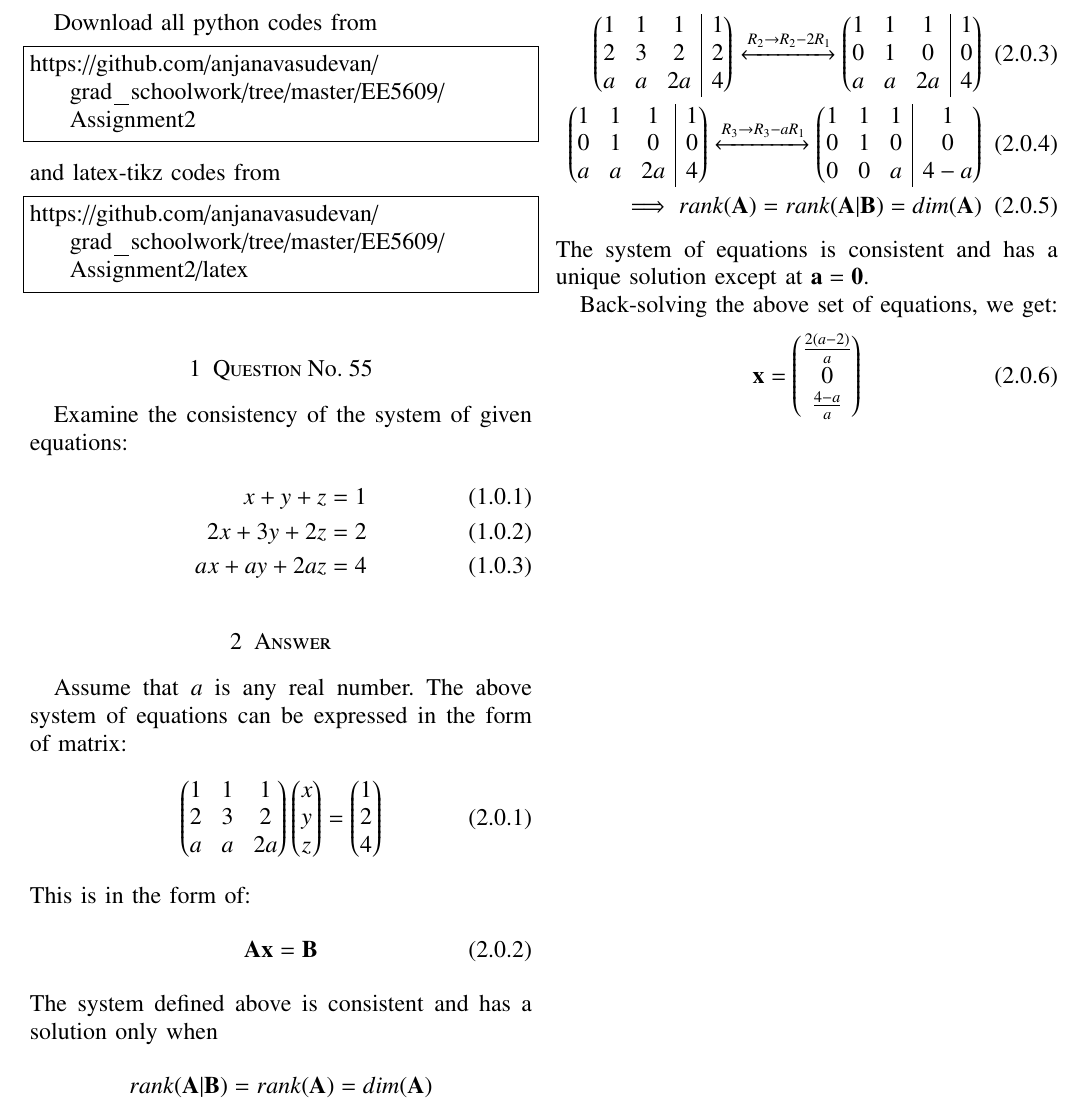
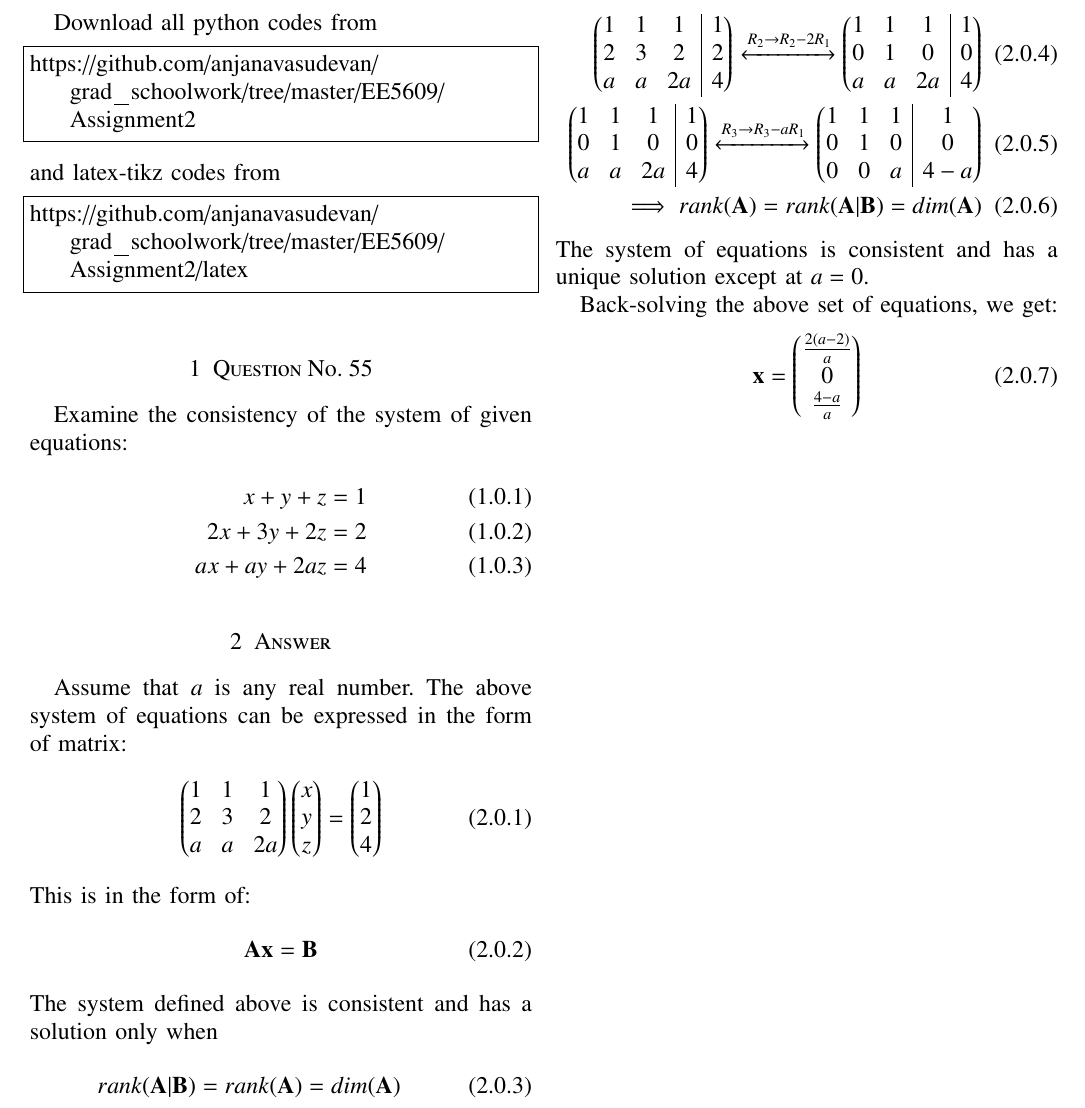
Before and after one commit to anjanavasudevan/grad_schoolwork, a LaTeX problem sheet (EE5609/Assignment2/latex/Assignment2.tex): part of the page, cut so that both start at the same text. Compiled offline with pdfLaTeX.

Commit message:
Revisions done as suggested

```diff
--- a/EE5609/Assignment2/latex/Assignment2.tex
+++ b/EE5609/Assignment2/latex/Assignment2.tex
@@ -81,9 +81,9 @@ This is in the form of:
 \vec{Ax}=\vec{B}
 \end{align}
 The system defined above is consistent and has a solution only when
-\begin{align*}
+\begin{align}
 rank(\vec{A|B}) = rank(\vec{A}) = dim(\vec{A})
-\end{align*}
+\end{align}
 Reducing the augmented matrix to row echelon form, we get:
 \begin{align}
 \myvec{1 & 1 & 1 & \BAR & 1 \\2 & 3 & 2 & \BAR & 2 \\a & a & 2a & \BAR & 4}
@@ -93,7 +93,7 @@ Reducing the augmented matrix to row echelon form, we get:
 \myvec{1 & 1 & 1 & \BAR & 1 \\0 & 1 & 0 & \BAR & 0 \\0 & 0 & a & \BAR & 4-a}
 \\ \implies rank(\vec{A}) = rank(\vec{A|B}) = dim(\vec{A})
 \end{align}
-The system of equations is consistent and has a unique solution except at $\vec{a = 0}$.
+The system of equations is consistent and has a unique solution except at $a = 0$.
 
 Back-solving the above set of equations, we get:
 \begin{align}
```
Also changed, not shown: EE5609/Assignment2/latex/Assignment2.pdf, 2 other files.
